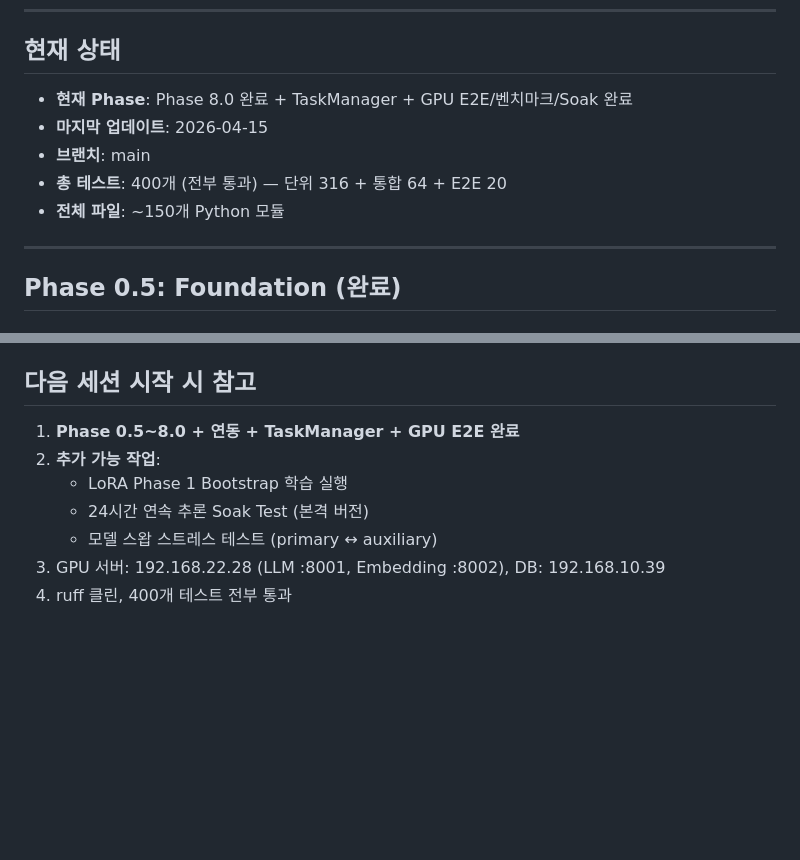
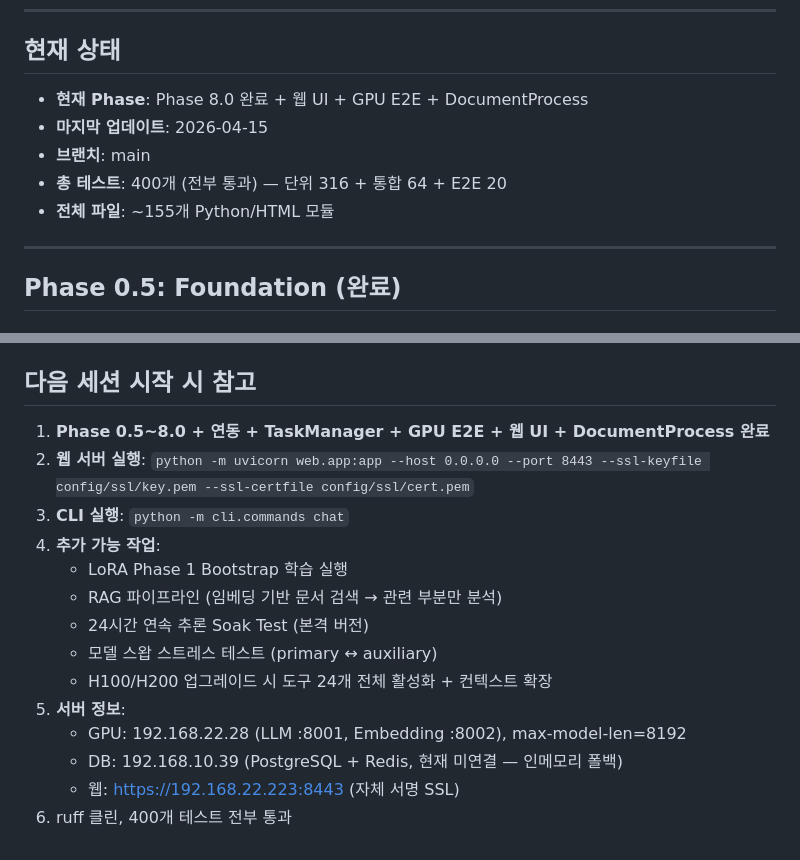
Before and after one commit to CherryCocacola/nexus, a Markdown page: user_mig/progress/progress.md, 2 parts joined by grey strips. GitHub-like rendering; blank space fills up the shorter version.

Commit message:
[docs] progress.md 업데이트 — 웹 UI + DocumentProcess + RTX 5090 실측 제약 기록
Co-Authored-By: Claude Opus 4.6 (1M context) <noreply@anthropic.com>

```diff
--- a/user_mig/progress/progress.md
+++ b/user_mig/progress/progress.md
@@ -6,11 +6,11 @@
 
 ## 현재 상태
 
-- **현재 Phase**: Phase 8.0 완료 + TaskManager + GPU E2E/벤치마크/Soak 완료
+- **현재 Phase**: Phase 8.0 완료 + 웹 UI + GPU E2E + DocumentProcess
 - **마지막 업데이트**: 2026-04-15
 - **브랜치**: main
 - **총 테스트**: 400개 (전부 통과) — 단위 316 + 통합 64 + E2E 20
-- **전체 파일**: ~150개 Python 모듈
+- **전체 파일**: ~155개 Python/HTML 모듈
 
 ---
 
@@ -275,9 +343,16 @@
 ## 다음 세션 시작 시 참고
 
-1. **Phase 0.5~8.0 + 연동 + TaskManager + GPU E2E 완료**
-2. **추가 가능 작업**:
+1. **Phase 0.5~8.0 + 연동 + TaskManager + GPU E2E + 웹 UI + DocumentProcess 완료**
+2. **웹 서버 실행**: `python -m uvicorn web.app:app --host 0.0.0.0 --port 8443 --ssl-keyfile config/ssl/key.pem --ssl-certfile config/ssl/cert.pem`
+3. **CLI 실행**: `python -m cli.commands chat`
+4. **추가 가능 작업**:
    - LoRA Phase 1 Bootstrap 학습 실행
+   - RAG 파이프라인 (임베딩 기반 문서 검색 → 관련 부분만 분석)
    - 24시간 연속 추론 Soak Test (본격 버전)
    - 모델 스왑 스트레스 테스트 (primary ↔ auxiliary)
-3. GPU 서버: 192.168.22.28 (LLM :8001, Embedding :8002), DB: 192.168.10.39
-4. ruff 클린, 400개 테스트 전부 통과
+   - H100/H200 업그레이드 시 도구 24개 전체 활성화 + 컨텍스트 확장
+5. **서버 정보**:
+   - GPU: 192.168.22.28 (LLM :8001, Embedding :8002), max-model-len=8192
+   - DB: 192.168.10.39 (PostgreSQL + Redis, 현재 미연결 — 인메모리 폴백)
+   - 웹: https://192.168.22.223:8443 (자체 서명 SSL)
+6. ruff 클린, 400개 테스트 전부 통과
```
Also changed, not shown: other parts of user_mig/progress/progress.md (+68 -0 lines).
